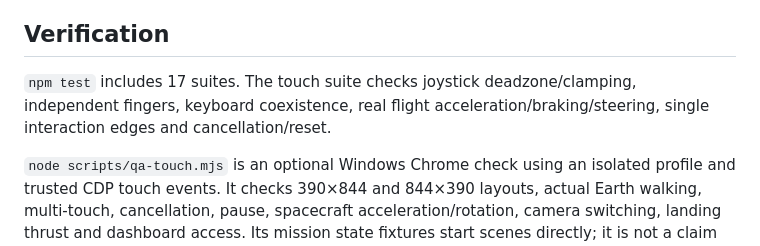
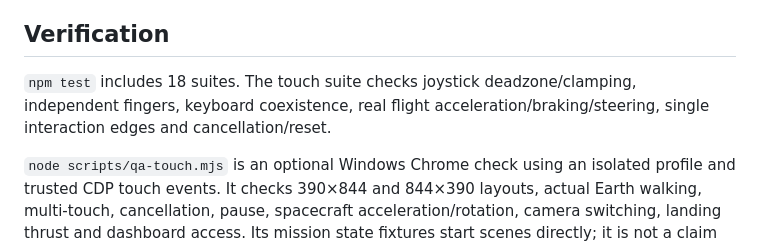
Before and after one commit to sino07815-cpu/pamir-space-lab, a Markdown page: MOBILE.md, the part around the change. Rendered like a GitHub page.

```diff
--- a/MOBILE.md
+++ b/MOBILE.md
@@ -21,7 +21,7 @@ Touch uses the existing flight, landing, walking, sample, repair and rover simul
 
 ## Verification
 
-`npm test` includes 17 suites. The touch suite checks joystick deadzone/clamping, independent fingers, keyboard coexistence, real flight acceleration/braking/steering, single interaction edges and cancellation/reset.
+`npm test` includes 18 suites. The touch suite checks joystick deadzone/clamping, independent fingers, keyboard coexistence, real flight acceleration/braking/steering, single interaction edges and cancellation/reset.
 
 `node scripts/qa-touch.mjs` is an optional Windows Chrome check using an isolated profile and trusted CDP touch events. It checks 390×844 and 844×390 layouts, actual Earth walking, multi-touch, cancellation, pause, spacecraft acceleration/rotation, camera switching, landing thrust and dashboard access. Its mission state fixtures start scenes directly; it is not a claim of a complete manual mission playthrough. Screenshots and the result report are written to ignored `artifacts/mobile/` only after the relevant steps run. Browser emulation does not certify every physical Android/iOS device.
 
```
Also changed, not shown: LUNAR_VISUALS.md (added, +20 -0 lines), README.md (+7 -1 lines), docs/images/lunar-exploration.png (added), 16 other files.
